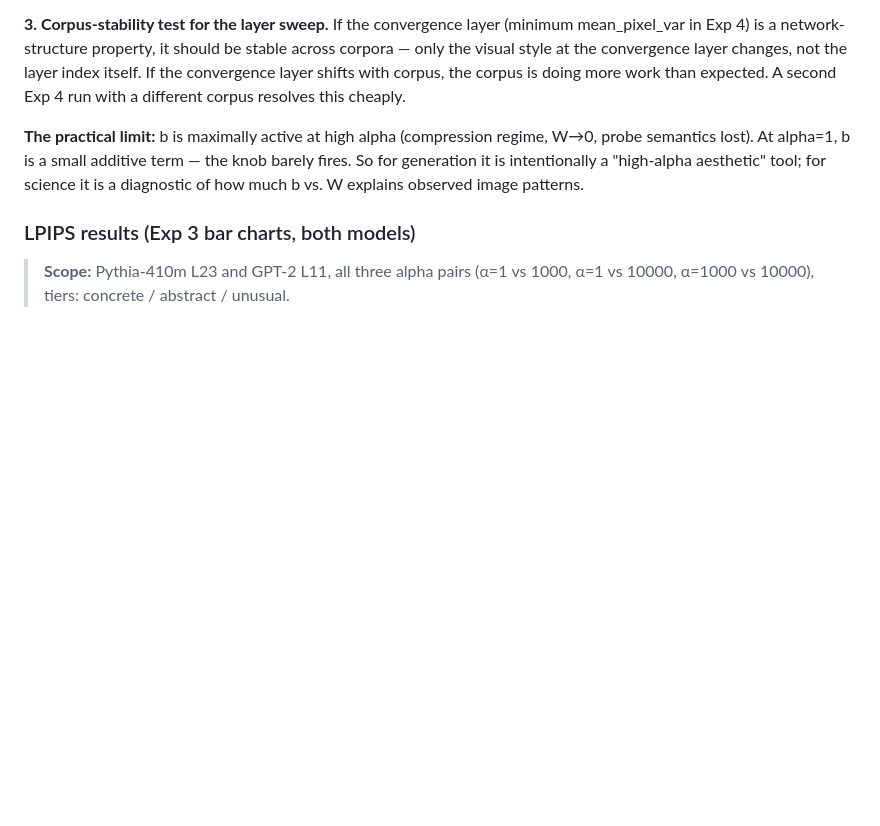
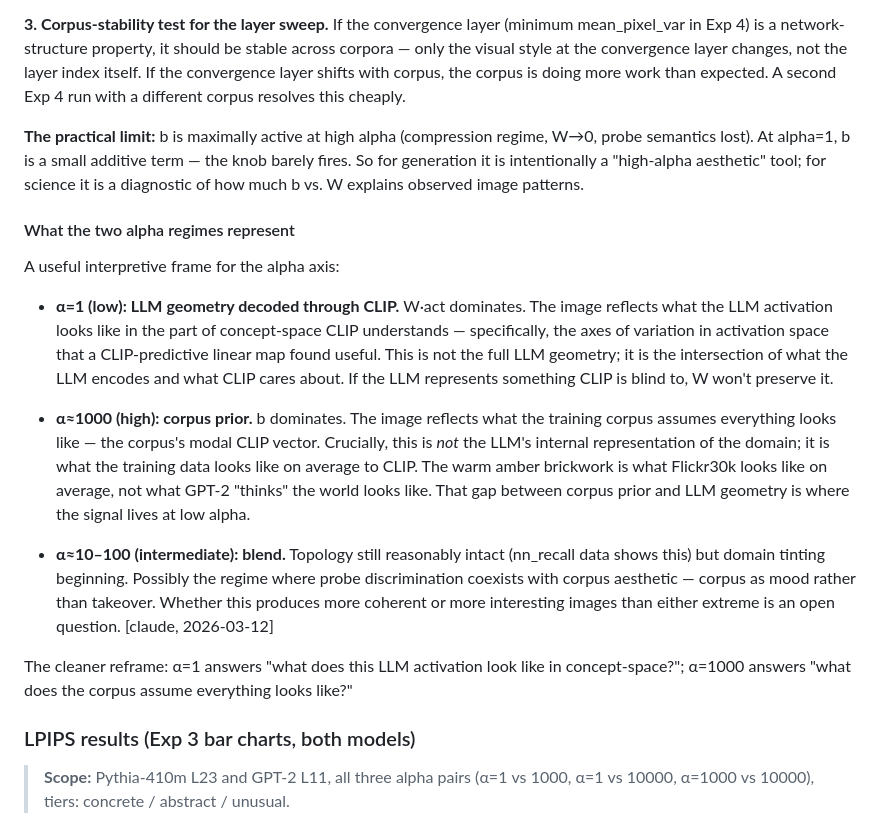
Before and after one commit to leonorae/slicer, a Markdown page: CLAUDE.md, the part around the change. Rendered like a GitHub page; blank space fills up the shorter version.

Commit message:
Note alpha regime interpretive frame: LLM geometry vs corpus prior
Low alpha = LLM activation geometry decoded through CLIP (their intersection).
High alpha = corpus modal CLIP vector (prior, not LLM representation).
Intermediate range = possible blend worth exploring.
Gap between the two is where signal lives.

https://claude.ai/code/session_01MMm9SMn3Bq4BDuTg1XV2gR

```diff
--- a/CLAUDE.md
+++ b/CLAUDE.md
@@ -612,6 +612,34 @@ probe semantics lost).  At alpha=1, b is a small additive term — the knob bare
 So for generation it is intentionally a "high-alpha aesthetic" tool; for science it is
 a diagnostic of how much b vs. W explains observed image patterns.
 
+#### What the two alpha regimes represent
+
+A useful interpretive frame for the alpha axis:
+
+- **α=1 (low): LLM geometry decoded through CLIP.**  W·act dominates.  The image
+  reflects what the LLM activation looks like in the part of concept-space CLIP
+  understands — specifically, the axes of variation in activation space that a
+  CLIP-predictive linear map found useful.  This is not the full LLM geometry; it is
+  the intersection of what the LLM encodes and what CLIP cares about.  If the LLM
+  represents something CLIP is blind to, W won't preserve it.
+
+- **α≈1000 (high): corpus prior.**  b dominates.  The image reflects what the
+  training corpus assumes everything looks like — the corpus's modal CLIP vector.
+  Crucially, this is *not* the LLM's internal representation of the domain; it is
+  what the training data looks like on average to CLIP.  The warm amber brickwork
+  is what Flickr30k looks like on average, not what GPT-2 "thinks" the world looks
+  like.  That gap between corpus prior and LLM geometry is where the signal lives
+  at low alpha.
+
+- **α≈10–100 (intermediate): blend.**  Topology still reasonably intact (nn_recall
+  data shows this) but domain tinting beginning.  Possibly the regime where probe
+  discrimination coexists with corpus aesthetic — corpus as mood rather than
+  takeover.  Whether this produces more coherent or more interesting images than
+  either extreme is an open question. [claude, 2026-03-12]
+
+The cleaner reframe: α=1 answers "what does this LLM activation look like in
+concept-space?"; α=1000 answers "what does the corpus assume everything looks like?"
+
 ### LPIPS results (Exp 3 bar charts, both models)
 
 > **Scope:** Pythia-410m L23 and GPT-2 L11, all three alpha pairs (α=1 vs 1000, α=1 vs
```
